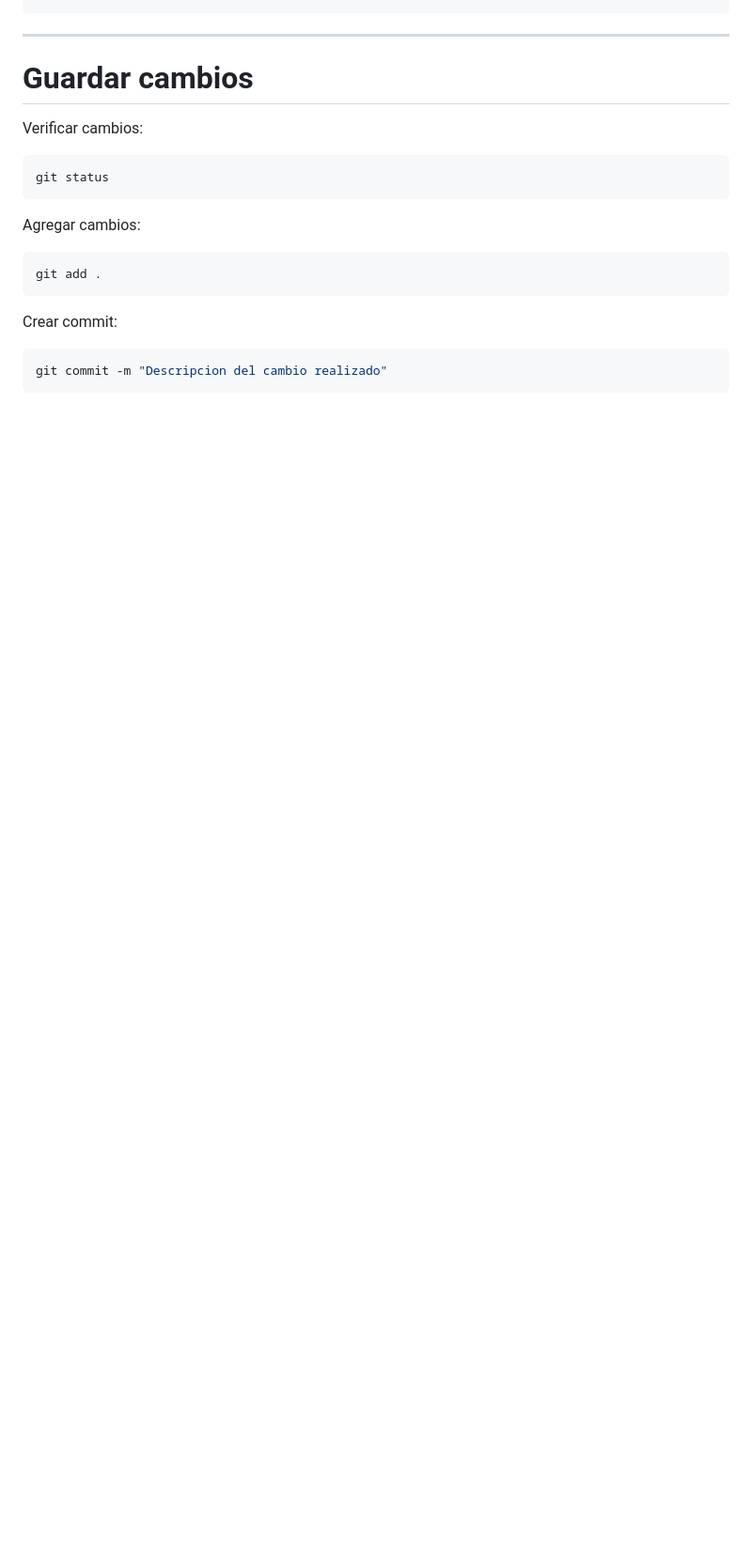
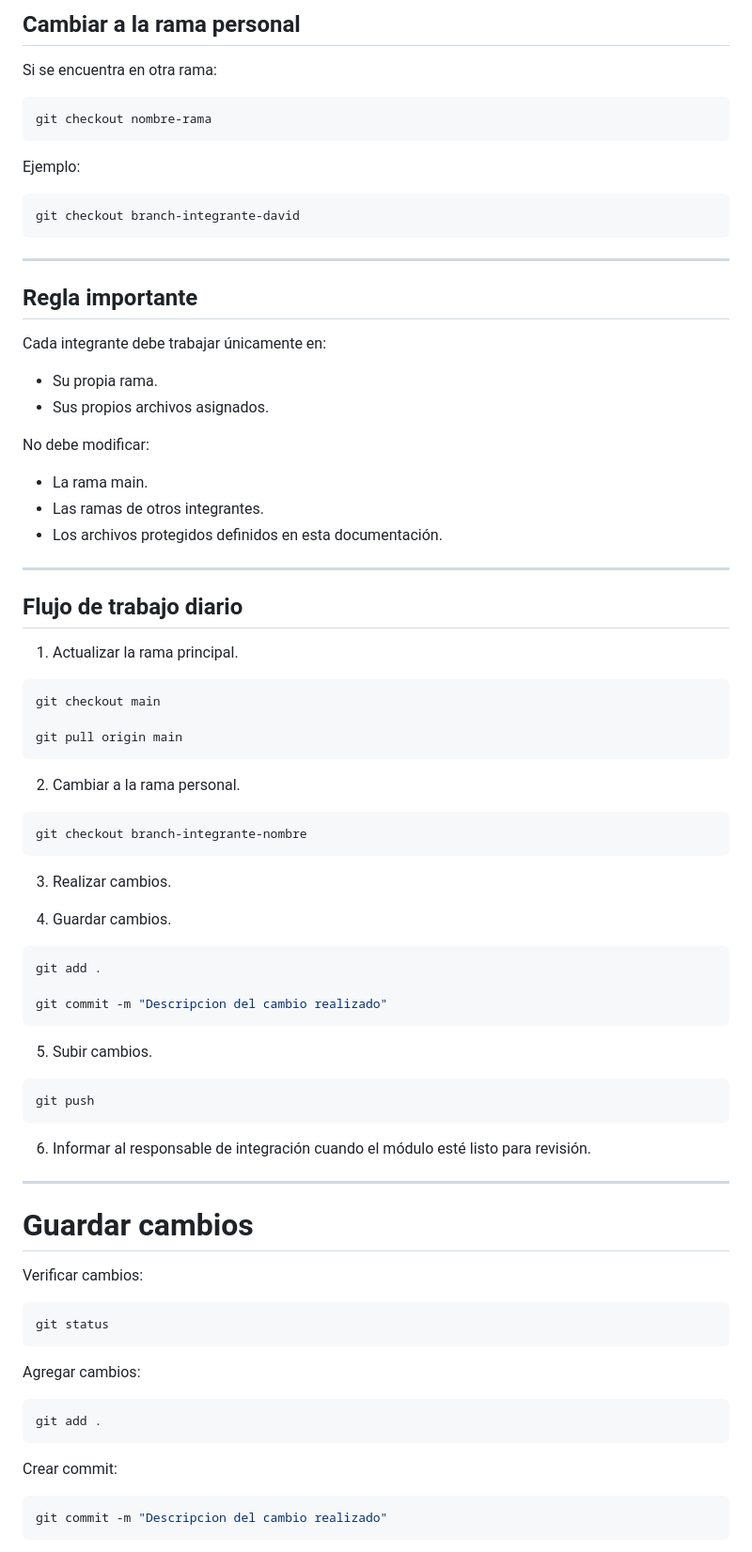
Before and after one commit to diegojgv30/proyecto-final-progra-ll-dpc2109, a Markdown page: README.md, the part around one of its changes. Shown at 94% size. Rendered like a GitHub page; blank space fills up the shorter version.

````diff
--- a/README.md
+++ b/README.md
@@ -345,3 +408,67 @@ git checkout -b feature-calificaciones
+## Cambiar a la rama personal
+
+Si se encuentra en otra rama:
+
+```bash
+git checkout nombre-rama
+```
+
+Ejemplo:
+
+```bash
+git checkout branch-integrante-david
+```
+
+---
+
+## Regla importante
+
+Cada integrante debe trabajar únicamente en:
+
+* Su propia rama.
+* Sus propios archivos asignados.
+
+No debe modificar:
+
+* La rama main.
+* Las ramas de otros integrantes.
+* Los archivos protegidos definidos en esta documentación.
+
+---
+
+## Flujo de trabajo diario
+
+1. Actualizar la rama principal.
+
+```bash
+git checkout main
+
+git pull origin main
+```
+
+2. Cambiar a la rama personal.
+
+```bash
+git checkout branch-integrante-nombre
+```
+
+3. Realizar cambios.
+
+4. Guardar cambios.
+
+```bash
+git add .
+
+git commit -m "Descripcion del cambio realizado"
+```
+
+5. Subir cambios.
+
+```bash
+git push
+```
+
+6. Informar al responsable de integración cuando el módulo esté listo para revisión.
 
 ---
 
````
Also changed, not shown: other parts of README.md (+73 -10 lines).
